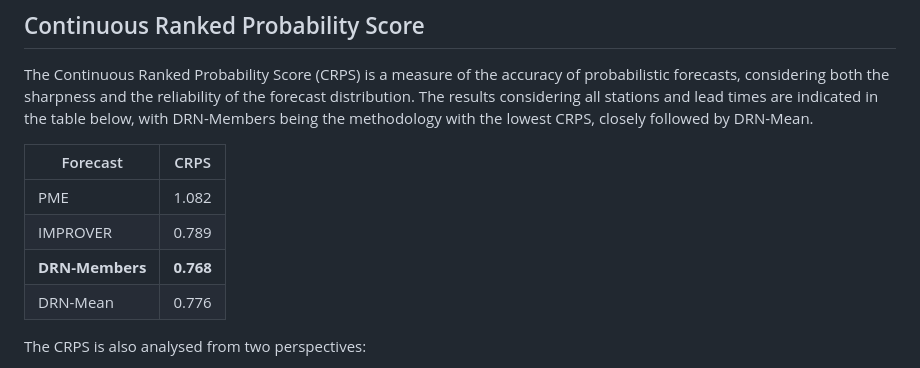
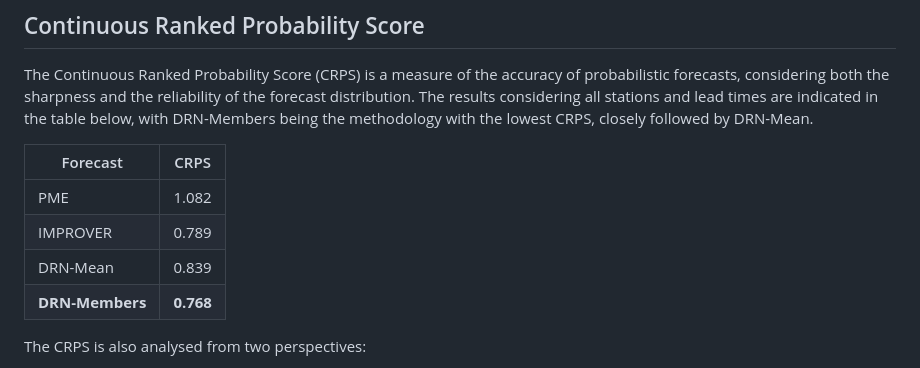
Before and after one commit to ecasellas/ems24-poster, a Markdown page: src/results.md, the part around the change. Drawn GitHub-style.

Commit message:
Correct table results

```diff
--- a/src/results.md
+++ b/src/results.md
@@ -45,8 +45,9 @@ with the lowest CRPS, closely followed by DRN-Mean.
 |-----------------|-----------|
 | PME             | 1.082     |
 | IMPROVER        | 0.789     |
+| DRN-Mean        | 0.839     |
 | **DRN-Members** | **0.768** |
-| DRN-Mean        | 0.776     |
+
 
 The CRPS is also analysed from two perspectives:
 
```
